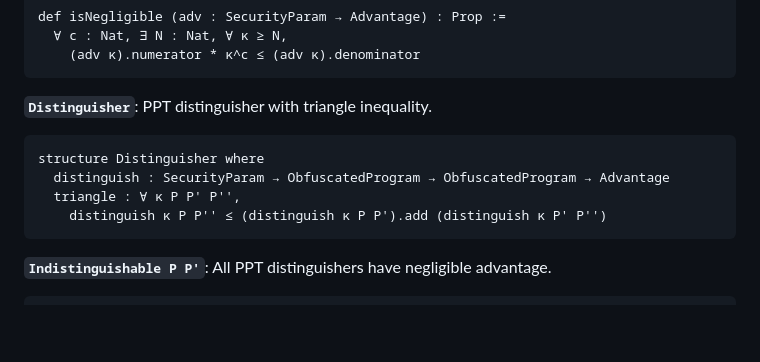
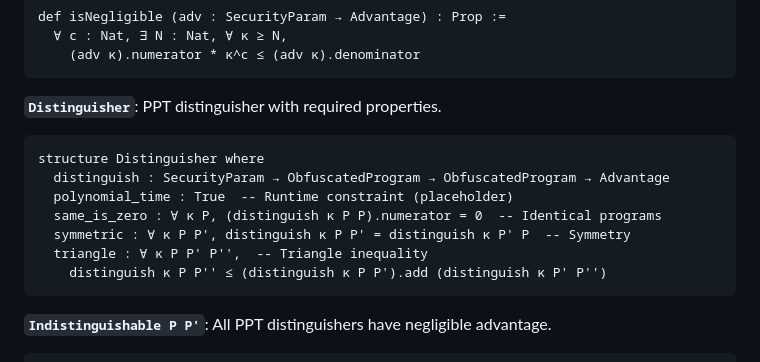
Before and after one commit to igor53627/ma-dai-shi-io, a Markdown page: lean/FORMALIZATION.md, the part around the change. Drawn GitHub-style; blank space fills up the shorter version.

Commit message:
docs: add missing Distinguisher properties to FORMALIZATION.md
CodeRabbit review: include polynomial_time, same_is_zero, symmetric fields

````diff
--- a/lean/FORMALIZATION.md
+++ b/lean/FORMALIZATION.md
@@ -166,12 +166,15 @@ def isNegligible (adv : SecurityParam → Advantage) : Prop :=
     (adv κ).numerator * κ^c ≤ (adv κ).denominator
 ```
 
-**`Distinguisher`**: PPT distinguisher with triangle inequality.
+**`Distinguisher`**: PPT distinguisher with required properties.
 
 ```lean
 structure Distinguisher where
   distinguish : SecurityParam → ObfuscatedProgram → ObfuscatedProgram → Advantage
-  triangle : ∀ κ P P' P'',
+  polynomial_time : True  -- Runtime constraint (placeholder)
+  same_is_zero : ∀ κ P, (distinguish κ P P).numerator = 0  -- Identical programs
+  symmetric : ∀ κ P P', distinguish κ P P' = distinguish κ P' P  -- Symmetry
+  triangle : ∀ κ P P' P'',  -- Triangle inequality
     distinguish κ P P'' ≤ (distinguish κ P P').add (distinguish κ P' P'')
 ```
 
````
